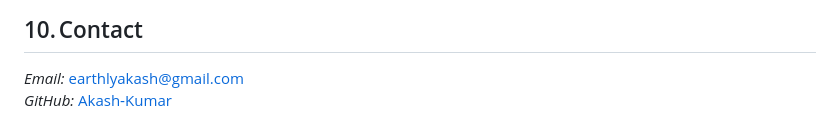
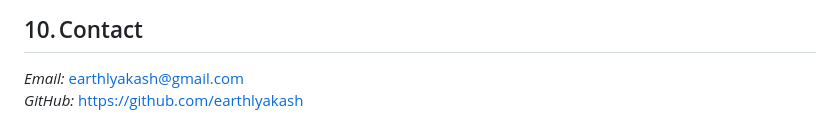
Before and after one commit to earthlyakash/AKAS-Image-Extension, a Markdown page: AKAS_WebBaseExtension/AKAS_Extension_Overview.md, the part around the change. Drawn GitHub-style.

```diff
--- a/AKAS_WebBaseExtension/AKAS_Extension_Overview.md
+++ b/AKAS_WebBaseExtension/AKAS_Extension_Overview.md
@@ -118,4 +118,4 @@ Inspired by PNG, WebP, and the need for a flexible hybrid format.
 ## 10. Contact
 
 *Email:* earthlyakash@gmail.com
-*GitHub:* [Akash‑Kumar](https://github.com/earthlyakash)
+*GitHub:* https://github.com/earthlyakash
```
